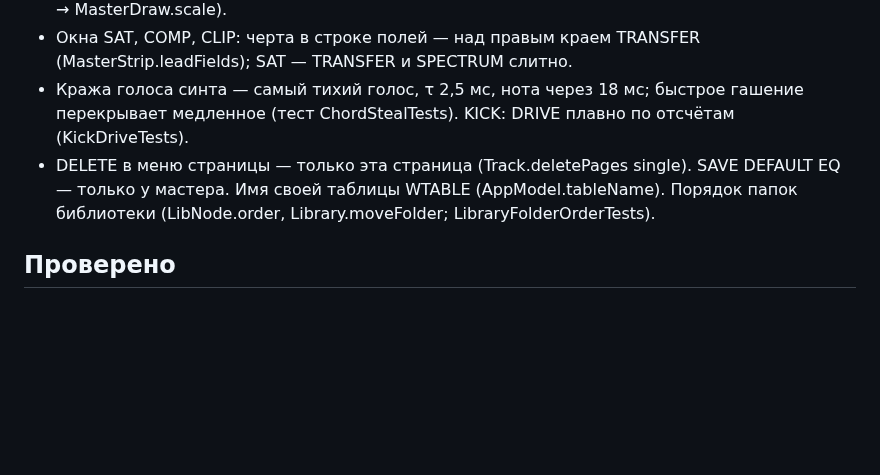
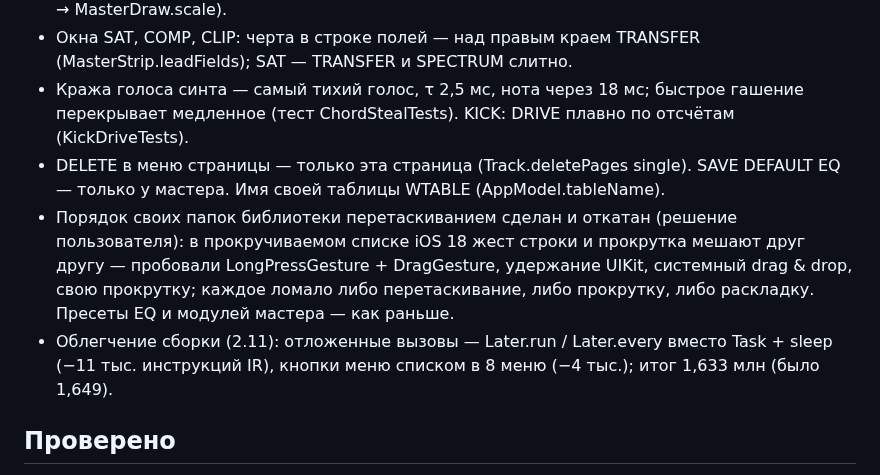
Before and after one commit to djPtrvch/JAMbo, a Markdown page: docs/SWIFT_MILESTONE_S14.md, the part around the change. Rendered like a GitHub page; blank space fills up the shorter version.

Commit message:
Документы: порядок папок библиотеки откатан (урок про жесты в прокручиваемом списке iOS 18), облегчение сборки 2.11 — в SWIFT_MILESTONE_S14
Co-Authored-By: Claude Opus 5.5 <noreply@anthropic.com>
Claude-Session: https://claude.ai/code/session_01389q7TZRwxAQ6XscjwVFaL

```diff
--- a/docs/SWIFT_MILESTONE_S14.md
+++ b/docs/SWIFT_MILESTONE_S14.md
@@ -165,7 +165,9 @@
 - SETTINGS → APPEARANCE → MASTER FX DISPLAY SCALE: 48 / 32 / 16 dB (AppSettings.displayScale → MasterDraw.scale).
 - Окна SAT, COMP, CLIP: черта в строке полей — над правым краем TRANSFER (MasterStrip.leadFields); SAT — TRANSFER и SPECTRUM слитно.
 - Кража голоса синта — самый тихий голос, τ 2,5 мс, нота через 18 мс; быстрое гашение перекрывает медленное (тест ChordStealTests). KICK: DRIVE плавно по отсчётам (KickDriveTests).
-- DELETE в меню страницы — только эта страница (Track.deletePages single). SAVE DEFAULT EQ — только у мастера. Имя своей таблицы WTABLE (AppModel.tableName). Порядок папок библиотеки (LibNode.order, Library.moveFolder; LibraryFolderOrderTests).
+- DELETE в меню страницы — только эта страница (Track.deletePages single). SAVE DEFAULT EQ — только у мастера. Имя своей таблицы WTABLE (AppModel.tableName).
+- Порядок своих папок библиотеки перетаскиванием сделан и откатан (решение пользователя): в прокручиваемом списке iOS 18 жест строки и прокрутка мешают друг другу — пробовали LongPressGesture + DragGesture, удержание UIKit, системный drag & drop, свою прокрутку; каждое ломало либо перетаскивание, либо прокрутку, либо раскладку. Пресеты EQ и модулей мастера — как раньше.
+- Облегчение сборки (2.11): отложенные вызовы — Later.run / Later.every вместо Task + sleep (−11 тыс. инструкций IR), кнопки меню списком в 8 меню (−4 тыс.); итог 1,633 млн (было 1,649).
 
 ## Проверено
 S14w — на iPad; CoreTests — 304 (новые: EngineIconTests — testPreviewsMatchPrototype, testGridFiniteInField, testEachKnobChangesIcon, testTableFrame; testApplyKnobsToAllPages, testFeedbackFollowsResolveAcrossInputs; убраны прежние тесты иконок веба). S14v — на iPad. S14a — тесты Core (HeavyLoadTests), DIAGNOSTICS на iPad. CoreTests — 298 (S14a: testHeavyProjectProfile, testProfileOffAndOn); 296 (новые: testMoveRow, testPasteTrackKeepsOwnPatterns, testClipSpeed, testQueuedClipAfterSlowClip, testSameNameIgnoresAudioExtension).
```
Also changed, not shown: docs/ai/sound-sampler.md (+1 -1 lines).
